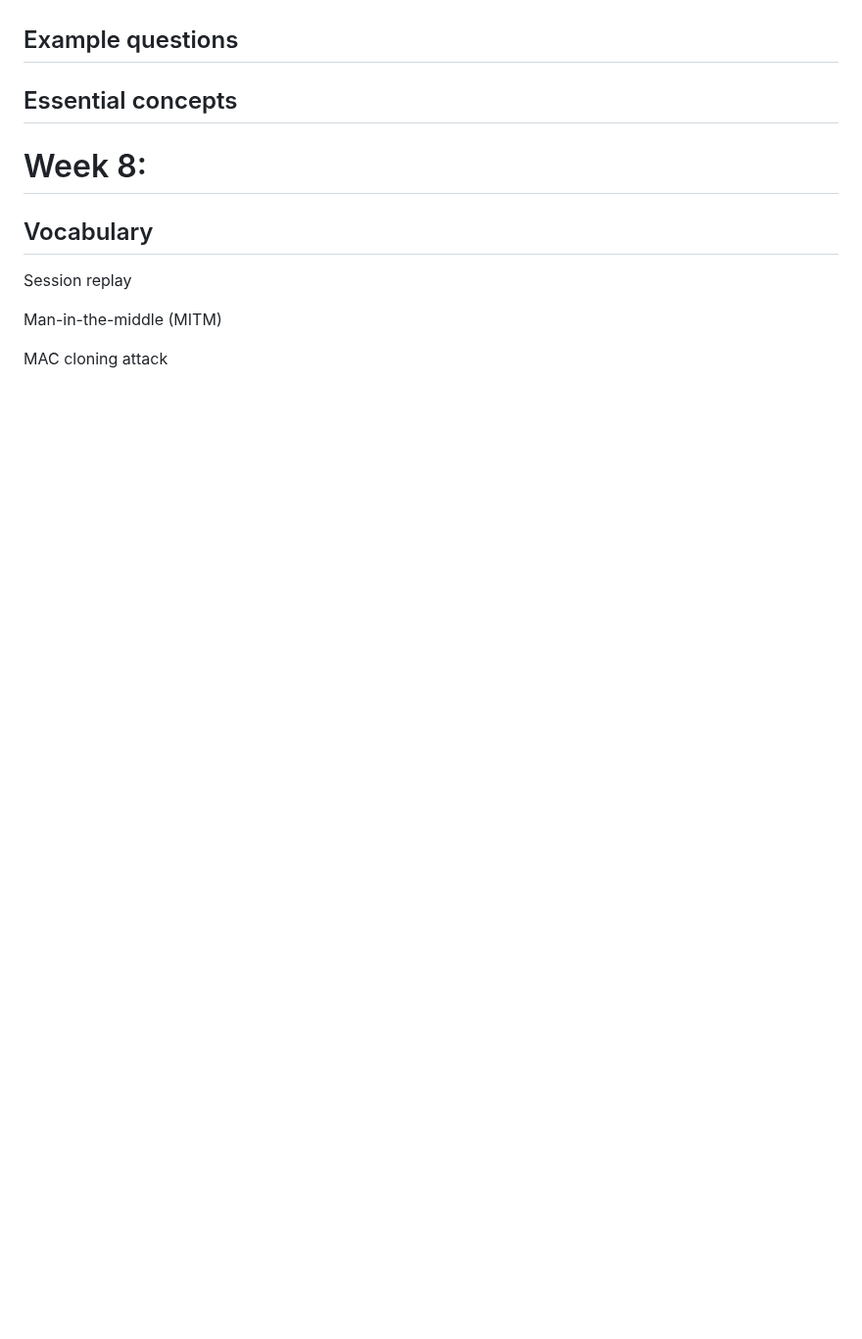
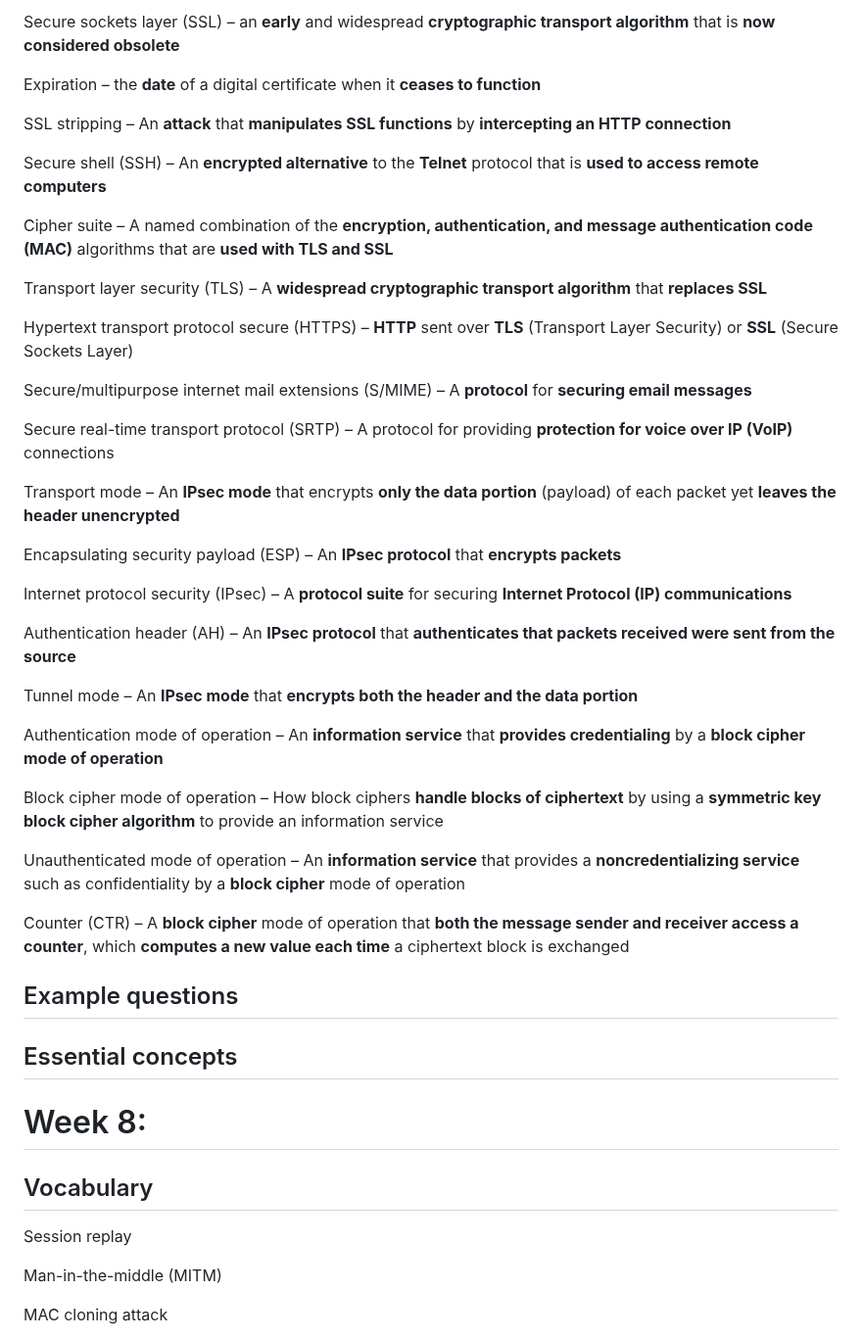
Before and after one commit to melanieb98/melanieb98, a Markdown page: SEC110_midterm_studyguide.md, the part around one of its changes. Shown at 98% size. GitHub-like rendering; blank space fills up the shorter version.

```diff
--- a/SEC110_midterm_studyguide.md
+++ b/SEC110_midterm_studyguide.md
@@ -1407,3 +1372,38 @@ Counter (CTR)
+Secure sockets layer (SSL) – an **early** and widespread **cryptographic transport algorithm** that is **now considered obsolete**
+
+Expiration – the **date** of a digital certificate when it **ceases to function**
+
+SSL stripping – An **attack** that **manipulates SSL functions** by **intercepting an HTTP connection**
+
+Secure shell (SSH) – An **encrypted alternative** to the **Telnet** protocol that is **used to access remote computers**
+
+Cipher suite – A named combination of the **encryption, authentication, and message authentication code (MAC)** algorithms that are **used with TLS and SSL**
+
+Transport layer security (TLS) – A **widespread cryptographic transport algorithm** that **replaces SSL**
+
+Hypertext transport protocol secure (HTTPS) – **HTTP** sent over **TLS** (Transport Layer Security) or **SSL** (Secure Sockets Layer)
+
+Secure/multipurpose internet mail extensions (S/MIME) – A **protocol** for **securing email messages**
+
+Secure real-time transport protocol (SRTP) – A protocol for providing **protection for voice over IP (VoIP)** connections
+
+Transport mode – An **IPsec mode** that encrypts **only the data portion** (payload) of each packet yet **leaves the header unencrypted**
+
+Encapsulating security payload (ESP) – An **IPsec protocol** that **encrypts packets**
+
+Internet protocol security (IPsec) – A **protocol suite** for securing **Internet Protocol (IP) communications**
+
+Authentication header (AH) – An **IPsec protocol** that **authenticates that packets received were sent from the source**
+
+Tunnel mode – An **IPsec mode** that **encrypts both the header and the data portion**
+
+Authentication mode of operation – An **information service** that **provides credentialing** by a **block cipher mode of operation**
+
+Block cipher mode of operation – How block ciphers **handle blocks of ciphertext** by using a **symmetric key block cipher algorithm** to provide an information service
+
+Unauthenticated mode of operation – An **information service** that provides a **noncredentializing service** such as confidentiality by a **block cipher** mode of operation
+
+Counter (CTR) – A **block cipher** mode of operation that **both the message sender and receiver access a counter**, which **computes a new value each time** a ciphertext block is exchanged
 
 ## Example questions
 
```
Also changed, not shown: other parts of SEC110_midterm_studyguide.md (+70 -105 lines).
